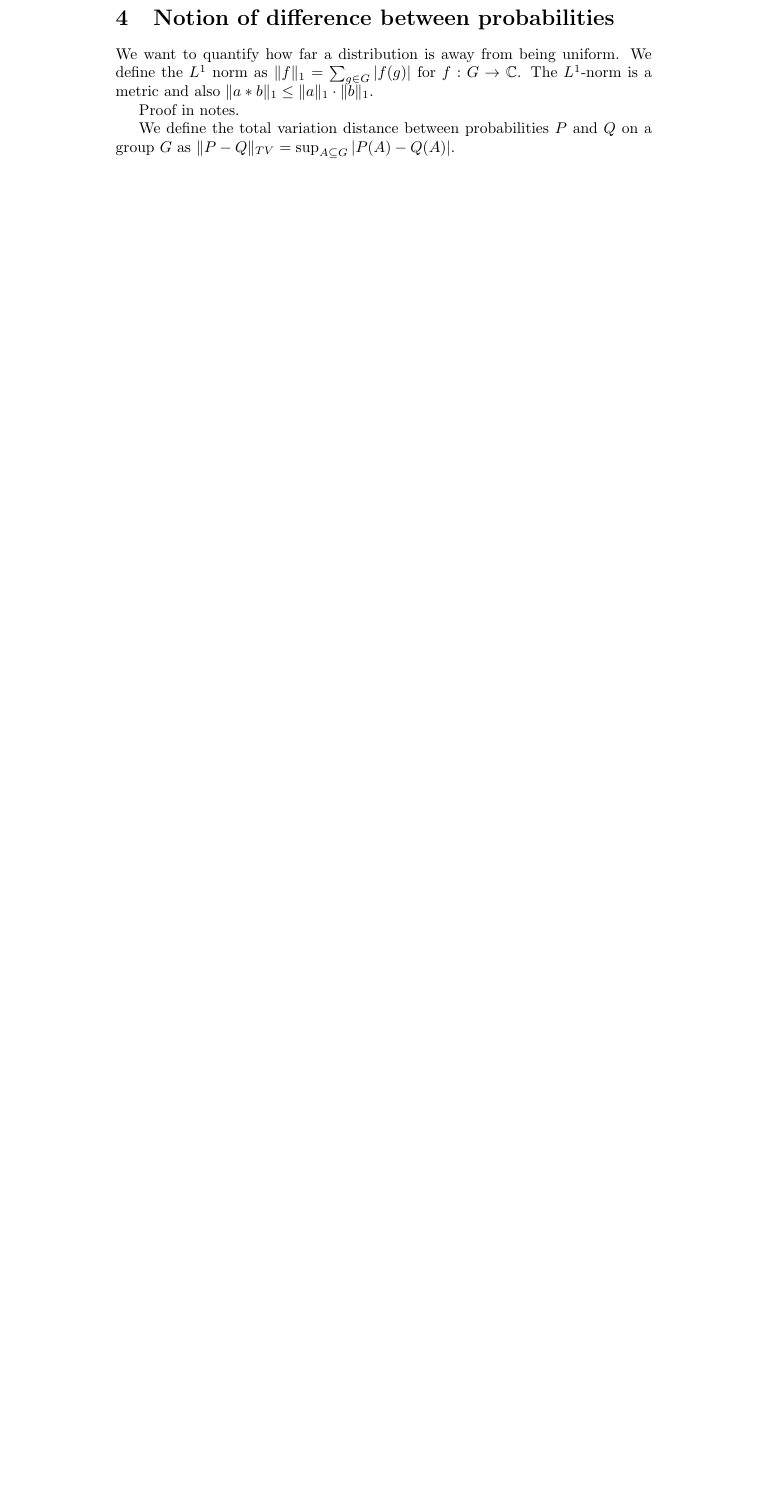
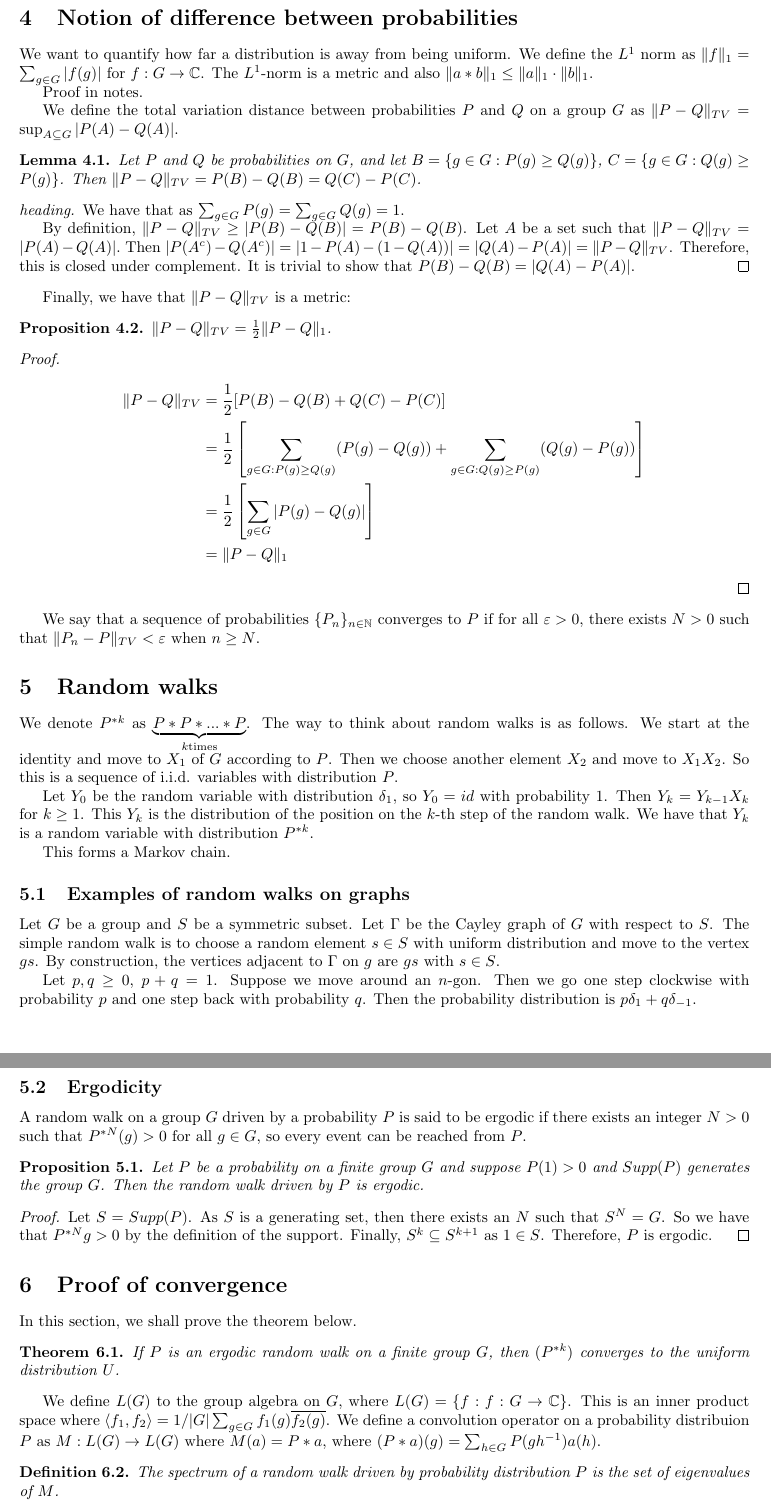
Before and after one commit to ErickLuu/Honours-Project-Notes, a LaTeX document (Notes/Representation Theory/Random walks on graph notes.tex): part of page 2 of 2 before the commit and two parts of pages 2 and 3 of 3 after it, the two joined at a grey line, cut so that both start at the same text, the shorter picture padded with empty space. Compiled offline with pdfLaTeX.

Commit message:
Added notes

```diff
--- a/Notes/Representation Theory/Random walks on graph notes.tex
+++ b/Notes/Representation Theory/Random walks on graph notes.tex
@@ -1,4 +1,5 @@
 \documentclass[]{article}
+\usepackage[margin=1in]{geometry}
 
 \usepackage{amsmath}
 \usepackage{amssymb}
@@ -63,4 +64,65 @@ We want to quantify how far a distribution is away from being uniform. We define
 Proof in notes.
 
 We define the total variation distance between probabilities $P$ and $Q$ on a group $G$ as $\| P - Q\|_{TV} = \sup_{A \subseteq G} |P(A) - Q(A)|$.
+
+\begin{lemma}
+	Let $P$ and $Q$ be probabilities on $G$, and let $B = \lbrace g \in G : P(g) \geq Q(g) \rbrace$, $C = \lbrace g \in G : Q(g) \geq P(g) \rbrace$.
+	Then $\|P - Q \|_{TV} = P(B) - Q(B) = Q(C) - P(C)$.
+\end{lemma}
+\begin{proof}[heading]
+	We have that as $\sum_{g \in G} P(g) = \sum_{g \in G} Q(g) = 1$.
+
+
+	By definition, $\|P - Q\|_{TV} \geq |P(B) - Q(B)| = P(B) - Q(B)$.
+	Let $A$ be a set such that $\|P - Q\|_{TV} = |P(A) - Q(A)|.$ Then $|P(A^c) - Q(A^c)| = |1 - P(A) - (1 - Q(A))| = |Q(A) - P(A)| = \|P - Q \|_{TV}$. Therefore, this is closed under complement. It is trivial to show that $P(B) - Q(B) = |Q(A) - P(A)|$.
+\end{proof}
+Finally, we have that $\|P - Q \|_{TV}$ is a metric:
+\begin{proposition}
+	$\|P - Q\|_{TV} = \frac{1}{2} \|P - Q \|_1$.
+\end{proposition}
+
+\begin{proof}
+	\begin{align*}
+		\|P - Q\|_{TV} &= \frac{1}{2}[P(B) - Q(B) + Q(C) - P(C)]\\
+		&=\frac{1}{2}\left[ \sum_{g \in G : P(g) \geq Q(g)} (P(g) - Q(g)) + \sum_{g \in G : Q(g) \geq P(g)} (Q(g) - P(g)) \right]\\
+		&= \frac{1}{2}\left[ \sum_{g \in G}|P(g) - Q(g)| \right]\\
+		&= \|P - Q\|_1
+	\end{align*}
+\end{proof}
+
+We say that a sequence of probabilities $\lbrace P_n \rbrace_{n \in \mathbb{N}}$ converges to $P$ if for all $\varepsilon > 0$, there exists $N > 0$ such that $\|P_n - P \|_{TV} < \varepsilon$ when $n \geq N$.
+\section{Random walks}
+We denote $P^{\ast k}$ as $\underbrace{P \ast P \ast ... \ast P}_{k \text{times}}$.
+The way to think about random walks is as follows. We start at the identity and move to $X_1$ of $G$ according to $P$. Then we choose another element $X_2$ and move to $X_1 X_2$. So this is a sequence of i.i.d. variables with distribution $P$.
+
+Let $Y_0$ be the random variable with distribution $\delta_1$, so $Y_0 = id$ with probability 1. Then $Y_k = Y_{k-1} X_k$ for $k \geq 1$. This $Y_k$ is the distribution of the position on the $k$-th step of the random walk. We have that $Y_k$ is a random variable with distribution $P^{\ast k}$.
+
+This forms a Markov chain.
+\subsection{Examples of random walks on graphs}
+Let  $G$ be a group and $S$ be a symmetric subset. Let $\Gamma$ be the Cayley graph of $G$ with respect to $S$. The simple random walk is to choose a random element $s \in S$ with uniform distribution and move to the vertex $gs$. By construction, the vertices adjacent to $\Gamma$ on $g$ are $gs$ with $s \in S$.
+
+Let $p, q \geq 0$, $p + q = 1$. Suppose we move around an $n$-gon. Then we go one step clockwise with probability $p$ and one step back with probability $q$. Then the probability distribution is $p \delta_1 + q \delta_{-1}$.
+
+\subsection{Ergodicity}
+A random walk on a group $G$ driven by a probability $P$ is said to be ergodic if there exists an integer $N > 0$ such that $P^{\ast N}(g) > 0$ for all $g \in G$, so every event can be reached from $P$.
+
+\begin{proposition}
+	Let $P$ be a probability on a finite group $G$ and suppose $P(1) > 0$ and $Supp(P)$ generates the group $G$. Then the random walk driven by $P$ is ergodic.
+\end{proposition}
+
+\begin{proof}
+	Let $S = Supp(P)$. As $S$ is a generating set, then there exists an $N$ such that $S^N = G$. So we have that $P^{\ast N} g > 0$ by the definition of the support. Finally, $S^{k} \subseteq S^{k + 1}$ as $1 \in S$. Therefore, $P$ is ergodic.
+\end{proof}
+\section{Proof of convergence}
+In this section, we shall prove the theorem below.
+\begin{theorem}
+	If $P$ is an ergodic random walk on a finite group $G$, then $(P^{\ast k})$ converges to the uniform distribution $U$.
+\end{theorem}
+We define $L(G)$ to the group algebra on $G$, where $L(G) = \lbrace f : f: G \rightarrow \mathbb{C} \rbrace$. This is an inner product space where $\langle f_1, f_2 \rangle = 1/|G| \sum_{g \in G} f_1(g) \overline{f_2(g)}$.
+We define a convolution operator on a probability distribuion $P$ as $M : L(G) \rightarrow L(G)$ where $M(a) = P \ast a$, where $(P \ast a) (g) =\sum_{h\in G} P(gh^{-1})a(h)$.
+\begin{definition}
+	The spectrum of a random walk driven by probability distribution $P$ is the set of eigenvalues of $M$.
+\end{definition}
+It is easy to show that $P \ast U = U$ and that $U$ is an eigenvalue of $M$ with eigenvalue $1$.
+
 \end{document}
```
Also changed, not shown: Notes/Representation Theory/Representation theory notes.tex (+1 -0 lines), Notes/Representation Theory/Random walks on graph notes.tex (2 more changed lines).
